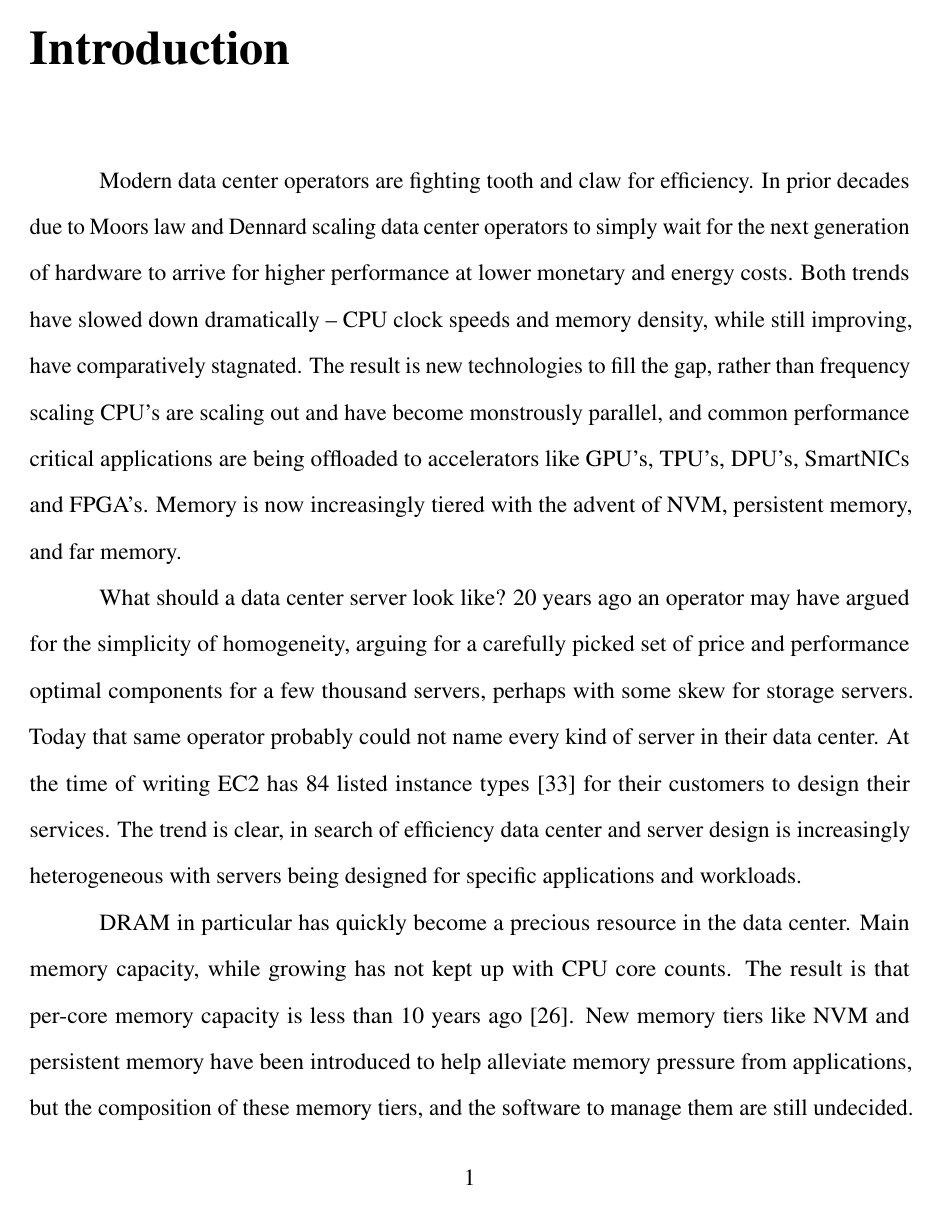
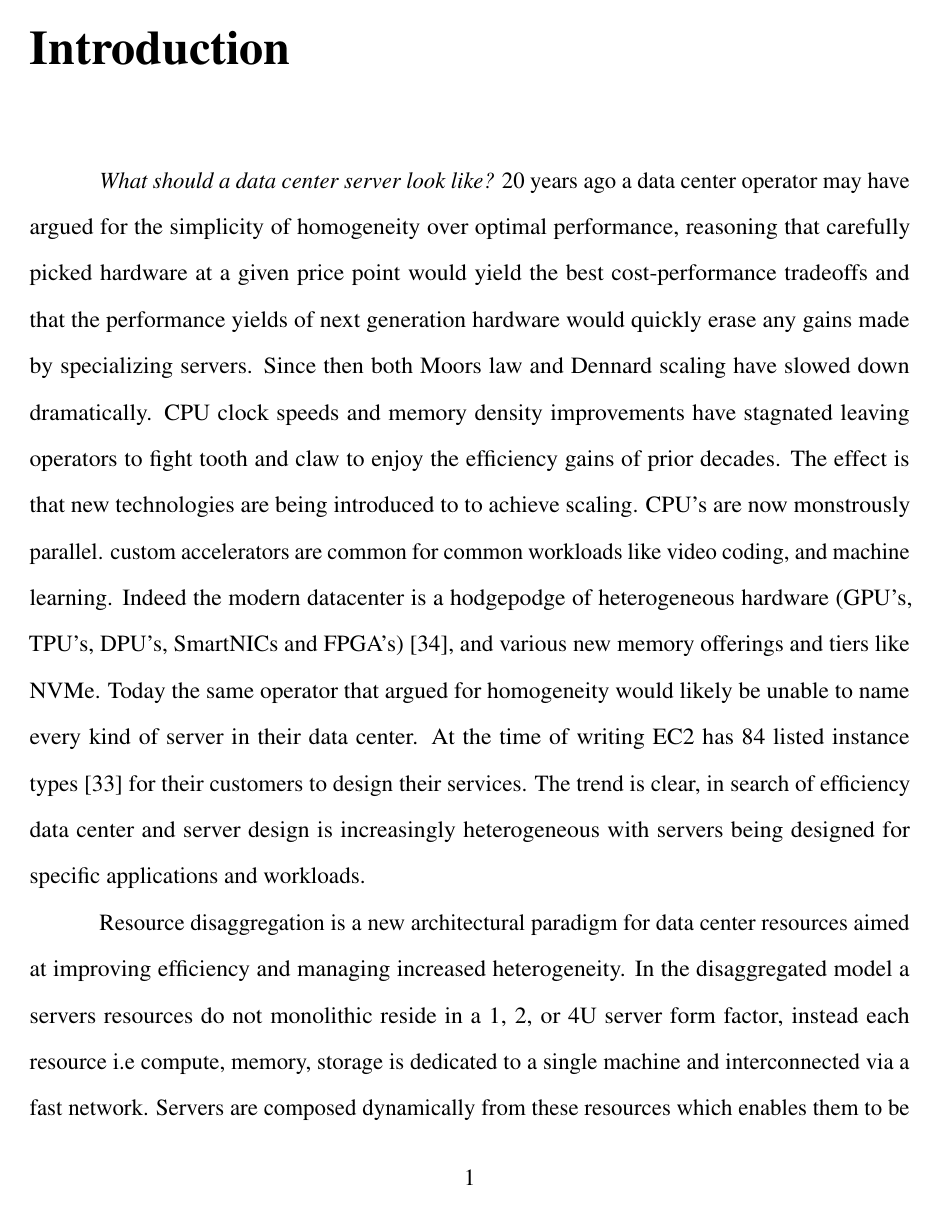
Before and after one commit to wantonsolutions/Thesis, a LaTeX thesis (thesis.tex): page 14 of 31. Compiled offline with pdfLaTeX.

Commit message:
updates to the introduction

```diff
--- a/thesis.tex
+++ b/thesis.tex
@@ -223,28 +223,23 @@ data structures to be easily ported to the disaggregated setting.
 % Optional Introduction
 \begin{dissertationintroduction}
 
-Modern data center operators are fighting tooth and claw for efficiency. In prior decades due to
-Moors law and Dennard scaling data center operators to simply wait for the next generation of
-hardware to arrive for higher performance at lower monetary and energy costs. Both trends have
-slowed down dramatically -- CPU clock speeds and memory density, while still improving, have
-comparatively stagnated. The result is new technologies to fill the gap, rather than frequency
-scaling CPU's are scaling out and have become monstrously parallel, and common performance critical
-applications are being offloaded to accelerators like GPU's, TPU's, DPU's, SmartNICs and FPGA's.
-Memory is now increasingly tiered with the advent of NVM, persistent memory, and far memory.
-
-What should a data center server look like? 20 years ago an operator may have argued for the
-simplicity of homogeneity, arguing for a carefully picked set of price and performance optimal
-components for a few thousand servers, perhaps with some skew for storage servers. Today that same
-operator probably could not name every kind of server in their data center. At the time of writing
-EC2 has 84 listed instance types~\cite{ec2-offer} for their customers to design their services. The
-trend is clear, in search of efficiency data center and server design is increasingly heterogeneous
-with servers being designed for specific applications and workloads.
-
-DRAM in particular has quickly become a precious resource in the data center. Main memory capacity,
-while growing has not kept up with CPU core counts. The result is that per-core memory capacity is
-less than 10 years ago~\cite{micron-memorywall}. New memory tiers like NVM and persistent memory
-have been introduced to help alleviate memory pressure from applications, but the composition of
-these memory tiers, and the software to manage them are still undecided.
+\textit{What should a data center server look like?} 20 years ago a data center operator may have
+argued for the simplicity of homogeneity over optimal performance, reasoning that carefully picked
+hardware at a given price point would yield the best cost-performance tradeoffs and that the
+performance yields of next generation hardware would quickly erase any gains made by specializing
+servers.
+%%
+Since then both Moors law and Dennard scaling have slowed down dramatically. CPU clock speeds and
+memory density improvements have stagnated leaving operators to fight tooth and claw to enjoy the
+efficiency gains of prior decades. The effect is that new technologies are being introduced to to
+achieve scaling.  CPU's are now monstrously parallel. custom accelerators are common for common
+workloads like video coding, and machine learning. Indeed the modern datacenter is a hodgepodge of
+heterogeneous hardware (GPU's, TPU's, DPU's, SmartNICs and FPGA's)~\cite{nitro}, and various new
+memory offerings and tiers like NVMe. Today the same operator that argued for homogeneity would
+likely be unable to name every kind of server in their data center. At the time of writing EC2 has
+84 listed instance types~\cite{ec2-offer} for their customers to design their services. The trend is
+clear, in search of efficiency data center and server design is increasingly heterogeneous with
+servers being designed for specific applications and workloads.
 
 Resource disaggregation is a new architectural paradigm for data center resources aimed at improving
 efficiency and managing increased heterogeneity. In the disaggregated model a servers resources do
```
Also changed, not shown: thesis.bib (+8 -0 lines), thesis.tex (50 more changed lines).
